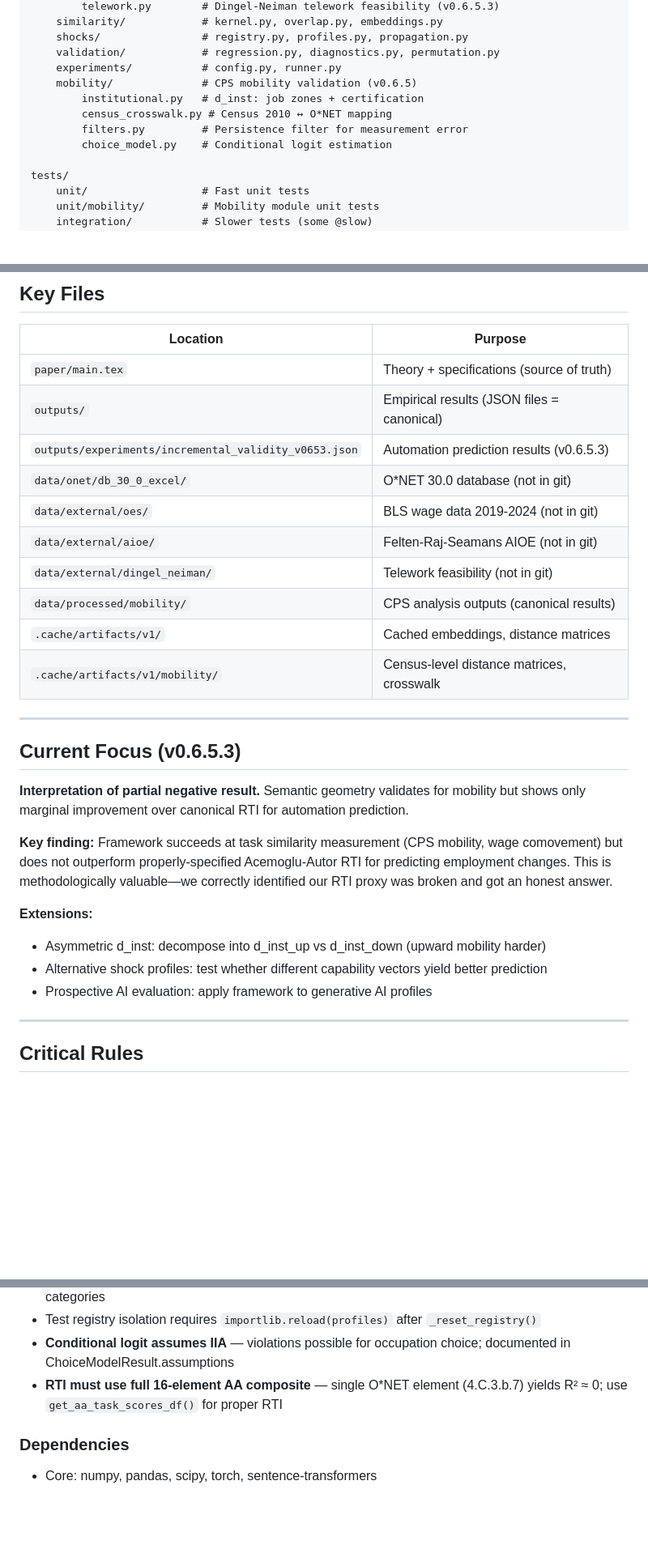
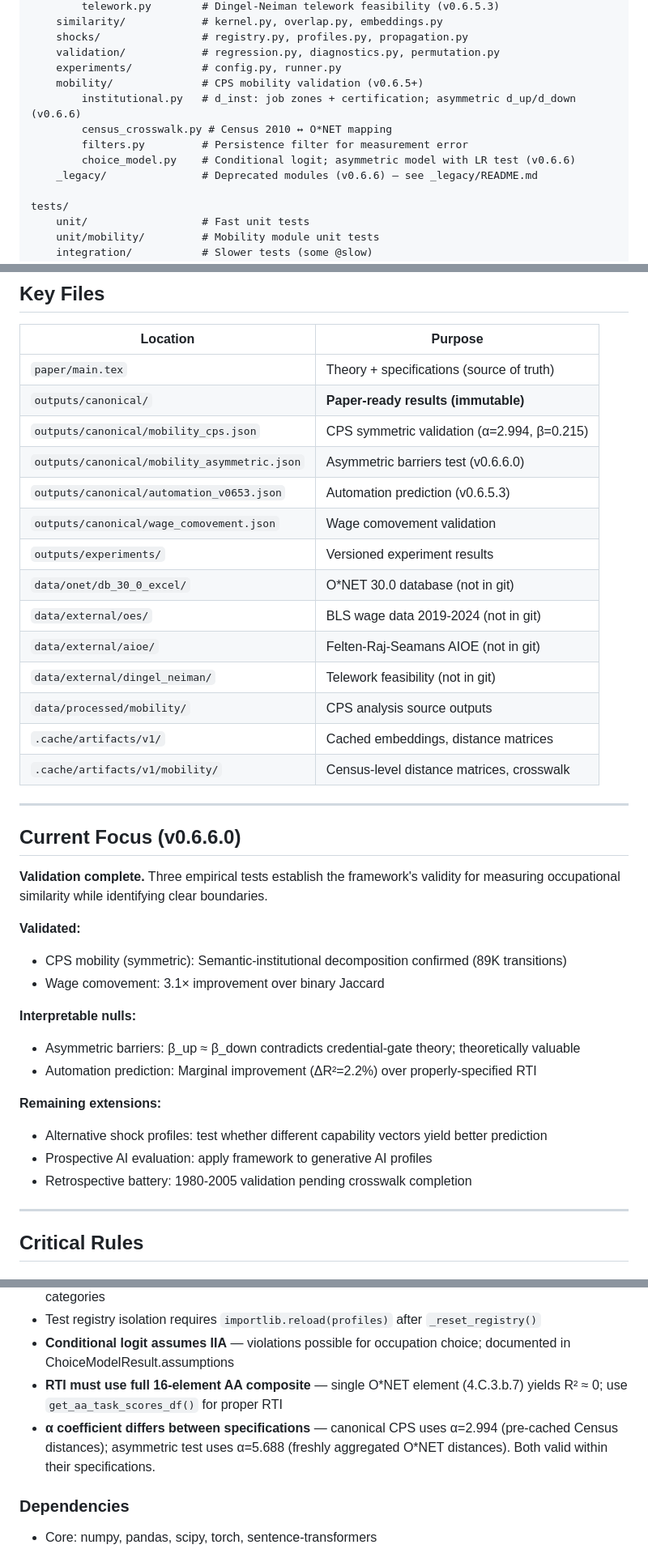
Before and after one commit to spencer2718/task-space-model, a Markdown page: CLAUDE.md, 3 parts joined by grey strips. Shown at 81% size. Rendered like a GitHub page; blank space fills up the shorter version.

Commit message:
docs: update CLAUDE.md for v0.6.6.0
- Update version to v0.6.6.0
- Add asymmetric barriers validation results (interpretable null)
- Add canonical results directory to Key Files
- Update Current Focus (validation complete)
- Add α coefficient discrepancy to Known Gotchas
- Update Architecture with _legacy/ and mobility changes

🤖 Generated with [Claude Code](https://claude.com/claude-code)

Co-Authored-By: Claude <noreply@anthropic.com>

```diff
--- a/CLAUDE.md
+++ b/CLAUDE.md
@@ -76,11 +90,12 @@ src/task_space/
     shocks/                # registry.py, profiles.py, propagation.py
     validation/            # regression.py, diagnostics.py, permutation.py
     experiments/           # config.py, runner.py
-    mobility/              # CPS mobility validation (v0.6.5)
-        institutional.py   # d_inst: job zones + certification
+    mobility/              # CPS mobility validation (v0.6.5+)
+        institutional.py   # d_inst: job zones + certification; asymmetric d_up/d_down (v0.6.6)
         census_crosswalk.py # Census 2010 ↔ O*NET mapping
         filters.py         # Persistence filter for measurement error
-        choice_model.py    # Conditional logit estimation
+        choice_model.py    # Conditional logit; asymmetric model with LR test (v0.6.6)
+    _legacy/               # Deprecated modules (v0.6.6) — see _legacy/README.md
 
 tests/
     unit/                  # Fast unit tests
@@ -102,28 +117,38 @@ tests/
 | Location | Purpose |
 |----------|---------|
 | `paper/main.tex` | Theory + specifications (source of truth) |
-| `outputs/` | Empirical results (JSON files = canonical) |
-| `outputs/experiments/incremental_validity_v0653.json` | Automation prediction results (v0.6.5.3) |
+| `outputs/canonical/` | **Paper-ready results (immutable)** |
+| `outputs/canonical/mobility_cps.json` | CPS symmetric validation (α=2.994, β=0.215) |
+| `outputs/canonical/mobility_asymmetric.json` | Asymmetric barriers test (v0.6.6.0) |
+| `outputs/canonical/automation_v0653.json` | Automation prediction (v0.6.5.3) |
+| `outputs/canonical/wage_comovement.json` | Wage comovement validation |
+| `outputs/experiments/` | Versioned experiment results |
 | `data/onet/db_30_0_excel/` | O*NET 30.0 database (not in git) |
 | `data/external/oes/` | BLS wage data 2019-2024 (not in git) |
 | `data/external/aioe/` | Felten-Raj-Seamans AIOE (not in git) |
 | `data/external/dingel_neiman/` | Telework feasibility (not in git) |
-| `data/processed/mobility/` | CPS analysis outputs (canonical results) |
+| `data/processed/mobility/` | CPS analysis source outputs |
 | `.cache/artifacts/v1/` | Cached embeddings, distance matrices |
 | `.cache/artifacts/v1/mobility/` | Census-level distance matrices, crosswalk |
 
 ---
 
-## Current Focus (v0.6.5.3)
+## Current Focus (v0.6.6.0)
 
-**Interpretation of partial negative result.** Semantic geometry validates for mobility but shows only marginal improvement over canonical RTI for automation prediction.
+**Validation complete.** Three empirical tests establish the framework's validity for measuring occupational similarity while identifying clear boundaries.
 
-**Key finding:** Framework succeeds at task similarity measurement (CPS mobility, wage comovement) but does not outperform properly-specified Acemoglu-Autor RTI for predicting employment changes. This is methodologically valuable—we correctly identified our RTI proxy was broken and got an honest answer.
+**Validated:**
+- CPS mobility (symmetric): Semantic-institutional decomposition confirmed (89K transitions)
+- Wage comovement: 3.1× improvement over binary Jaccard
 
-**Extensions:**
-- Asymmetric d_inst: decompose into d_inst_up vs d_inst_down (upward mobility harder)
+**Interpretable nulls:**
+- Asymmetric barriers: β_up ≈ β_down contradicts credential-gate theory; theoretically valuable
+- Automation prediction: Marginal improvement (ΔR²=2.2%) over properly-specified RTI
+
+**Remaining extensions:**
 - Alternative shock profiles: test whether different capability vectors yield better prediction
 - Prospective AI evaluation: apply framework to generative AI profiles
+- Retrospective battery: 1980-2005 validation pending crosswalk completion
 
 ---
 
@@ -141,6 +166,7 @@ tests/
 - Test registry isolation requires `importlib.reload(profiles)` after `_reset_registry()`
 - **Conditional logit assumes IIA** — violations possible for occupation choice; documented in ChoiceModelResult.assumptions
 - **RTI must use full 16-element AA composite** — single O*NET element (4.C.3.b.7) yields R² ≈ 0; use `get_aa_task_scores_df()` for proper RTI
+- **α coefficient differs between specifications** — canonical CPS uses α=2.994 (pre-cached Census distances); asymmetric test uses α=5.688 (freshly aggregated O*NET distances). Both valid within their specifications.
 
 ### Dependencies
 - Core: numpy, pandas, scipy, torch, sentence-transformers
```
Also changed, not shown: other parts of CLAUDE.md (+17 -2 lines).
